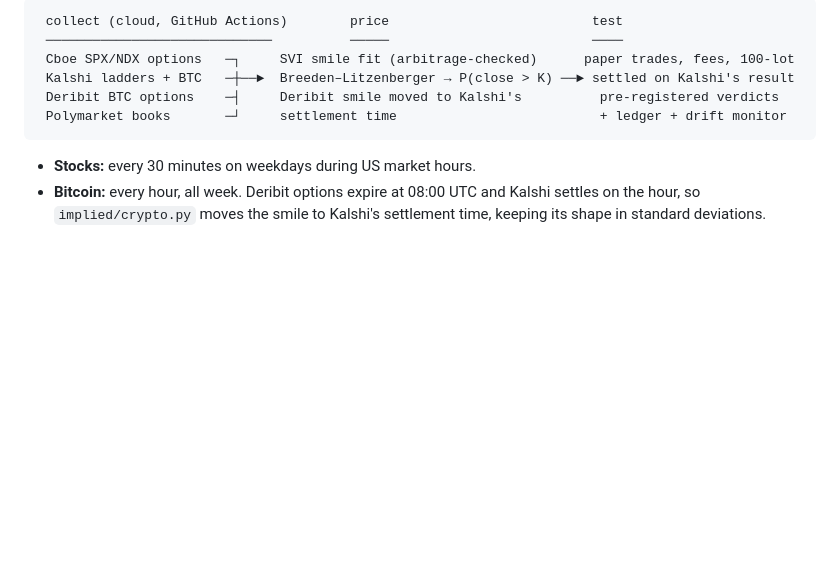
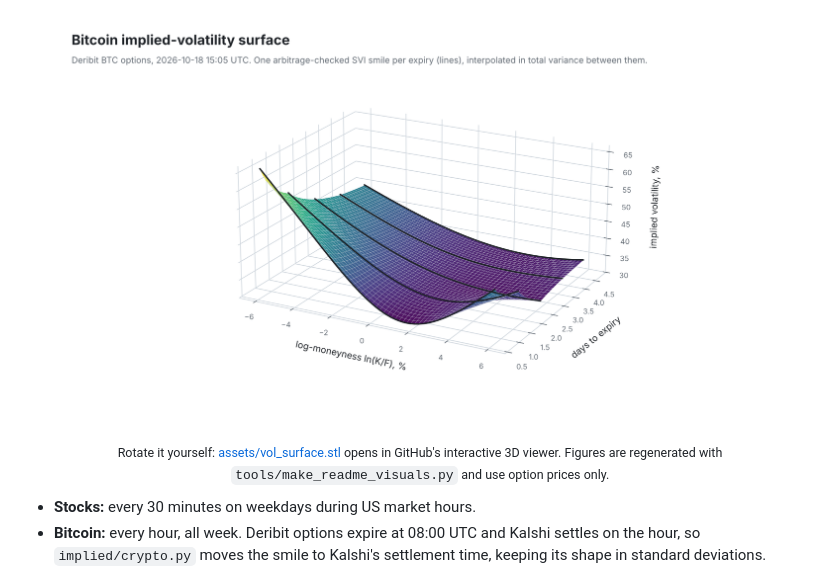
Before and after one commit to tavelarocque/implied-odds-research, a Markdown page: README.md, the part around one of its changes. Rendered like a GitHub page; pictures changed too: assets/vol_surface_light.png (added); blank space fills up the shorter version.

Commit message:
README visuals: BTC density collapse, vol surface (PNG + interactive STL), Mermaid pipeline diagram
Co-Authored-By: Claude Opus 5.5 <noreply@anthropic.com>

````diff
--- a/README.md
+++ b/README.md
@@ -33,11 +66,12 @@ doing that:
 ```
- collect (cloud, GitHub Actions)        price                          test
- ─────────────────────────────          ─────                          ────
- Cboe SPX/NDX options   ─┐     SVI smile fit (arbitrage-checked)      paper trades, fees, 100-lot
- Kalshi ladders + BTC   ─┼──►  Breeden–Litzenberger → P(close > K) ──► settled on Kalshi's result
- Deribit BTC options    ─┤     Deribit smile moved to Kalshi's          pre-registered verdicts
- Polymarket books       ─┘     settlement time                          + ledger + drift monitor
-```
+
+<p align="center">
+  <picture>
+    <source media="(prefers-color-scheme: dark)" srcset="assets/vol_surface_dark.png">
+    <img src="assets/vol_surface_light.png" alt="Bitcoin implied-volatility surface from Deribit options, one SVI smile per expiry" width="100%">
+  </picture>
+</p>
+<p align="center"><sub>Rotate it yourself: <a href="assets/vol_surface.stl">assets/vol_surface.stl</a> opens in GitHub's interactive 3D viewer. Figures are regenerated with <code>tools/make_readme_visuals.py</code> and use option prices only.</sub></p>
 
 - **Stocks:** every 30 minutes on weekdays during US market hours.
 - **Bitcoin:** every hour, all week. Deribit options expire at 08:00 UTC and Kalshi settles on the hour, so
````
Also changed, not shown: other parts of README.md (+33 -0 lines), assets/density_collapse_dark.png (added), assets/density_collapse_light.png (added), assets/vol_surface_dark.png (added), 2 other files.
